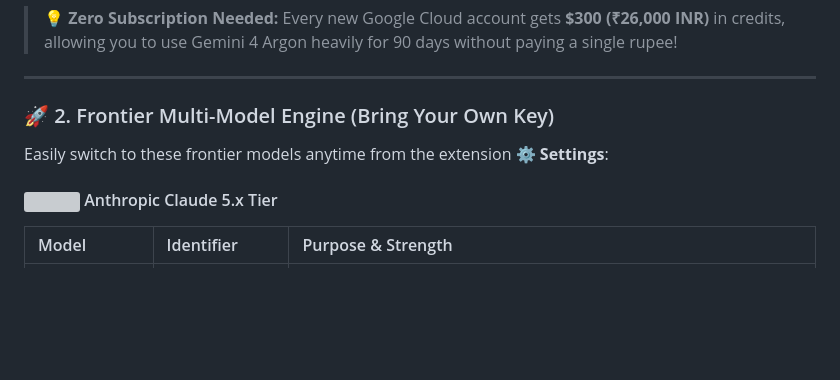
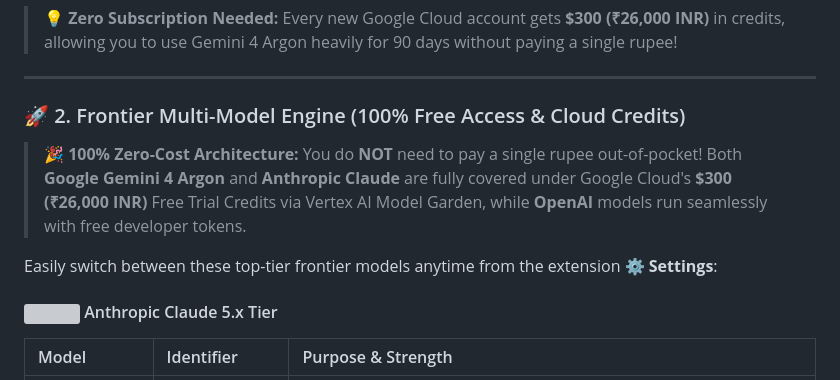
Before and after one commit to ffzlucky7-coder/gemini-4-argon, a Markdown page: README.md, the part around the change. GitHub-like rendering; blank space fills up the shorter version; grey boxes are pictures that could not be loaded.

Commit message:
docs: clarify 100% free access and Google Cloud credits for frontier models

```diff
--- a/README.md
+++ b/README.md
@@ -87,9 +87,11 @@ Gemini 4 Argon is powered by a **Universal Multi-Model Adapter**. You can run th
 
 ---
 
-### 🚀 2. Frontier Multi-Model Engine (Bring Your Own Key)
+### 🚀 2. Frontier Multi-Model Engine (100% Free Access & Cloud Credits)
 
-Easily switch to these frontier models anytime from the extension **⚙️ Settings**:
+> **🎉 100% Zero-Cost Architecture:** You do **NOT** need to pay a single rupee out-of-pocket! Both **Google Gemini 4 Argon** and **Anthropic Claude** are fully covered under Google Cloud's **$300 (₹26,000 INR)** Free Trial Credits via Vertex AI Model Garden, while **OpenAI** models run seamlessly with free developer tokens.
+
+Easily switch between these top-tier frontier models anytime from the extension **⚙️ Settings**:
 
 #### <img src="https://raw.githubusercontent.com/ffzlucky7-coder/gemini-4-argon/main/media/logos/claude.svg" width="22" height="22" style="vertical-align: middle;" /> Anthropic Claude 5.x Tier
 | Model | Identifier | Purpose & Strength |
```
Also changed, not shown: lucknexa.gemini-4-argon-1.0.0/README.md (+4 -2 lines).
